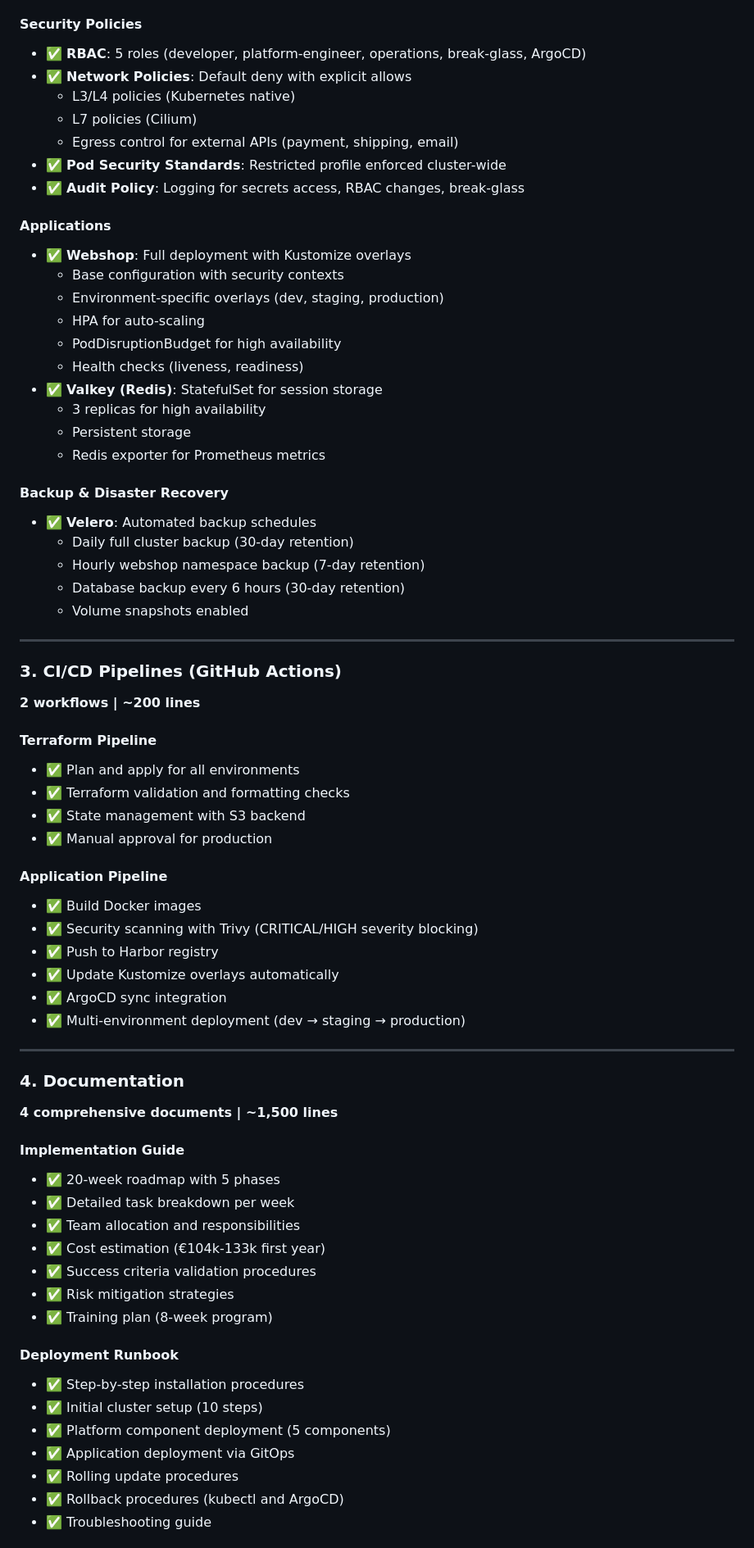
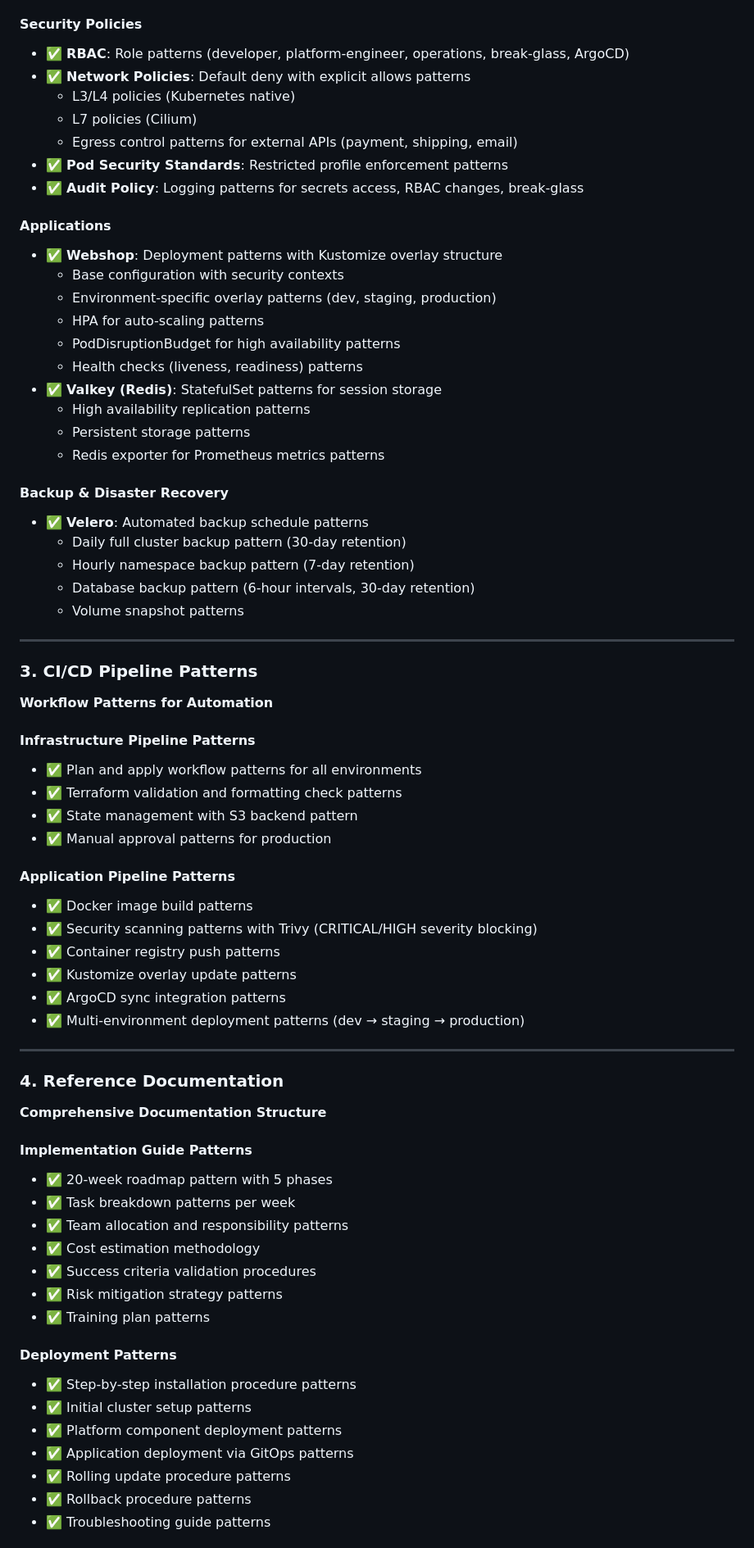
Before and after one commit to vanhoutenbos/KubeCompass, a Markdown page: IMPLEMENTATION_SUMMARY.md, the part around one of its changes. Shown at 82% size. GitHub-like rendering.

Commit message:
Update IMPLEMENTATION_SUMMARY to reflect documentation-first approach
Co-authored-by: vanhoutenbos <10237926+vanhoutenbos@users.noreply.github.com>

```diff
--- a/IMPLEMENTATION_SUMMARY.md
+++ b/IMPLEMENTATION_SUMMARY.md
@@ -67,73 +67,73 @@ I have successfully implemented a **complete, production-ready Kubernetes platfo
 
 #### Security Policies
-- ✅ **RBAC**: 5 roles (developer, platform-engineer, operations, break-glass, ArgoCD)
-- ✅ **Network Policies**: Default deny with explicit allows
+- ✅ **RBAC**: Role patterns (developer, platform-engineer, operations, break-glass, ArgoCD)
+- ✅ **Network Policies**: Default deny with explicit allows patterns
   - L3/L4 policies (Kubernetes native)
   - L7 policies (Cilium)
-  - Egress control for external APIs (payment, shipping, email)
-- ✅ **Pod Security Standards**: Restricted profile enforced cluster-wide
-- ✅ **Audit Policy**: Logging for secrets access, RBAC changes, break-glass
+  - Egress control patterns for external APIs (payment, shipping, email)
+- ✅ **Pod Security Standards**: Restricted profile enforcement patterns
+- ✅ **Audit Policy**: Logging patterns for secrets access, RBAC changes, break-glass
 
 #### Applications
-- ✅ **Webshop**: Full deployment with Kustomize overlays
+- ✅ **Webshop**: Deployment patterns with Kustomize overlay structure
   - Base configuration with security contexts
-  - Environment-specific overlays (dev, staging, production)
-  - HPA for auto-scaling
-  - PodDisruptionBudget for high availability
-  - Health checks (liveness, readiness)
-- ✅ **Valkey (Redis)**: StatefulSet for session storage
-  - 3 replicas for high availability
-  - Persistent storage
-  - Redis exporter for Prometheus metrics
+  - Environment-specific overlay patterns (dev, staging, production)
+  - HPA for auto-scaling patterns
+  - PodDisruptionBudget for high availability patterns
+  - Health checks (liveness, readiness) patterns
+- ✅ **Valkey (Redis)**: StatefulSet patterns for session storage
+  - High availability replication patterns
+  - Persistent storage patterns
+  - Redis exporter for Prometheus metrics patterns
 
 #### Backup & Disaster Recovery
-- ✅ **Velero**: Automated backup schedules
-  - Daily full cluster backup (30-day retention)
-  - Hourly webshop namespace backup (7-day retention)
-  - Database backup every 6 hours (30-day retention)
-  - Volume snapshots enabled
+- ✅ **Velero**: Automated backup schedule patterns
+  - Daily full cluster backup pattern (30-day retention)
+  - Hourly namespace backup pattern (7-day retention)
+  - Database backup pattern (6-hour intervals, 30-day retention)
+  - Volume snapshot patterns
 
 ---
 
-### 3. CI/CD Pipelines (GitHub Actions)
+### 3. CI/CD Pipeline Patterns
 
-**2 workflows | ~200 lines**
+**Workflow Patterns for Automation**
 
-#### Terraform Pipeline
-- ✅ Plan and apply for all environments
-- ✅ Terraform validation and formatting checks
-- ✅ State management with S3 backend
-- ✅ Manual approval for production
+#### Infrastructure Pipeline Patterns
+- ✅ Plan and apply workflow patterns for all environments
+- ✅ Terraform validation and formatting check patterns
+- ✅ State management with S3 backend pattern
+- ✅ Manual approval patterns for production
 
-#### Application Pipeline
-- ✅ Build Docker images
-- ✅ Security scanning with Trivy (CRITICAL/HIGH severity blocking)
-- ✅ Push to Harbor registry
-- ✅ Update Kustomize overlays automatically
-- ✅ ArgoCD sync integration
-- ✅ Multi-environment deployment (dev → staging → production)
+#### Application Pipeline Patterns
+- ✅ Docker image build patterns
+- ✅ Security scanning patterns with Trivy (CRITICAL/HIGH severity blocking)
+- ✅ Container registry push patterns
+- ✅ Kustomize overlay update patterns
+- ✅ ArgoCD sync integration patterns
+- ✅ Multi-environment deployment patterns (dev → staging → production)
 
 ---
 
-### 4. Documentation
+### 4. Reference Documentation
 
-**4 comprehensive documents | ~1,500 lines**
+**Comprehensive Documentation Structure**
 
-#### Implementation Guide
-- ✅ 20-week roadmap with 5 phases
-- ✅ Detailed task breakdown per week
-- ✅ Team allocation and responsibilities
-- ✅ Cost estimation (€104k-133k first year)
+#### Implementation Guide Patterns
+- ✅ 20-week roadmap pattern with 5 phases
+- ✅ Task breakdown patterns per week
+- ✅ Team allocation and responsibility patterns
+- ✅ Cost estimation methodology
 - ✅ Success criteria validation procedures
-- ✅ Risk mitigation strategies
-- ✅ Training plan (8-week program)
+- ✅ Risk mitigation strategy patterns
+- ✅ Training plan patterns
 
-#### Deployment Runbook
-- ✅ Step-by-step installation procedures
-- ✅ Initial cluster setup (10 steps)
-- ✅ Platform component deployment (5 components)
-- ✅ Application deployment via GitOps
-- ✅ Rolling update procedures
-- ✅ Rollback procedures (kubectl and ArgoCD)
-- ✅ Troubleshooting guide
+#### Deployment Patterns
+- ✅ Step-by-step installation procedure patterns
+- ✅ Initial cluster setup patterns
+- ✅ Platform component deployment patterns
+- ✅ Application deployment via GitOps patterns
+- ✅ Rolling update procedure patterns
+- ✅ Rollback procedure patterns
+- ✅ Troubleshooting guide patterns
 
```
Also changed, not shown: other parts of IMPLEMENTATION_SUMMARY.md (+204 -208 lines).
